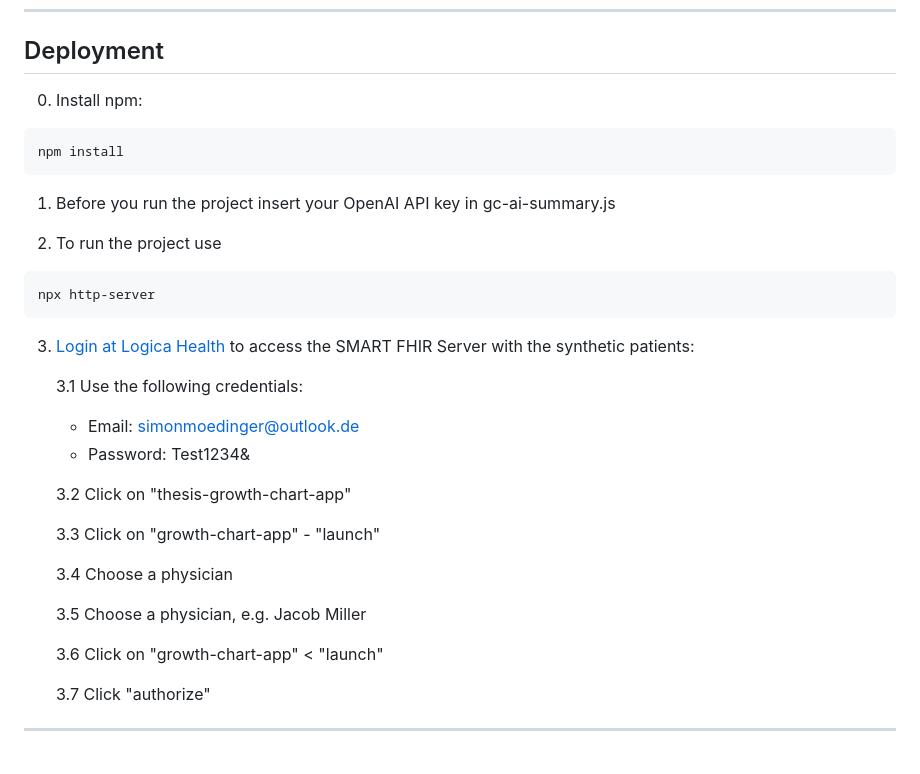
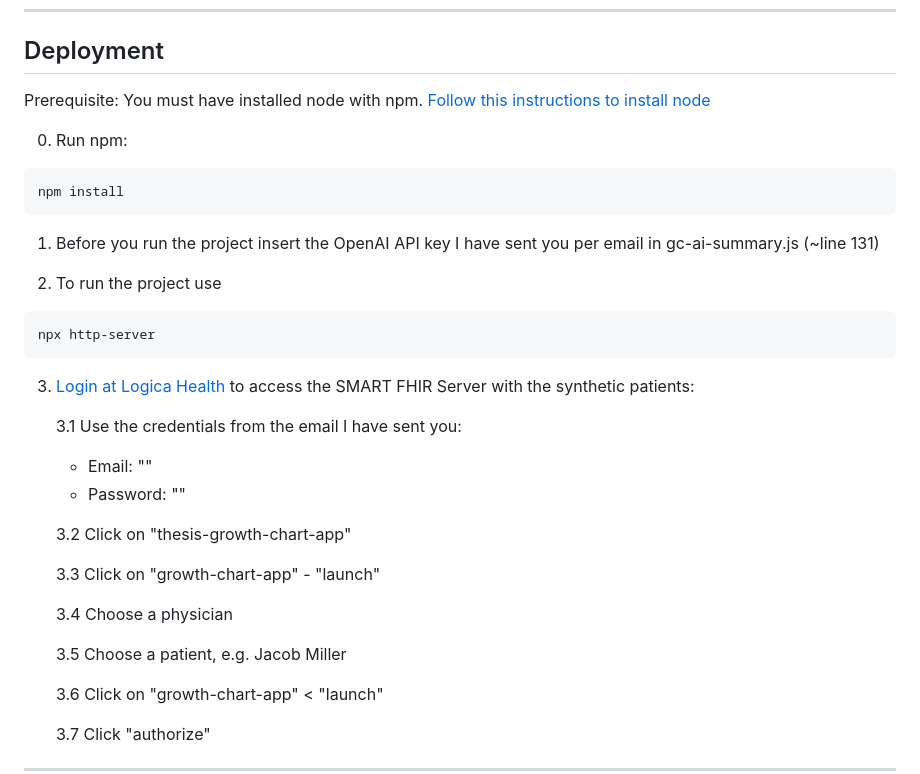
Before and after one commit to simonmoedinger/growth-chart-app-llm-extension, a Markdown page: README.md, the part around the change printed below. Drawn GitHub-style; blank space fills up the shorter version.

````diff
--- a/README.md
+++ b/README.md
@@ -99,12 +99,14 @@ Structure:
 -----------------------------------------------------------------------------
 ## Deployment
 
-0. Install npm:
+Prerequisite: You must have installed node with npm. [Follow this instructions to install node](https://nodejs.org/en/download/package-manager/current)
+
+0. Run npm:
 ```
 npm install
 ```
-1. Before you run the project insert your OpenAI API key in gc-ai-summary.js
 
+1. Before you run the project insert the OpenAI API key I have sent you per email in gc-ai-summary.js (~line 131)
 
 2. To run the project use
 ```
@@ -114,7 +116,7 @@ npx http-server
 
-    3.1 Use the following credentials:
-    -  Email: simonmoedinger@outlook.de
-    - Password: Test1234&
+    3.1 Use the credentials from the email I have sent you:
+    -  Email: ""
+    - Password: ""
 
     3.2 Click on "thesis-growth-chart-app"
 
@@ -122,7 +124,7 @@ npx http-server
 
     3.4 Choose a physician
 
-    3.5 Choose a physician, e.g. Jacob Miller
+    3.5 Choose a patient, e.g. Jacob Miller
 
     3.6 Click on "growth-chart-app" < "launch"
 
````
Also changed, not shown: other parts of README.md (+1 -1 lines).
